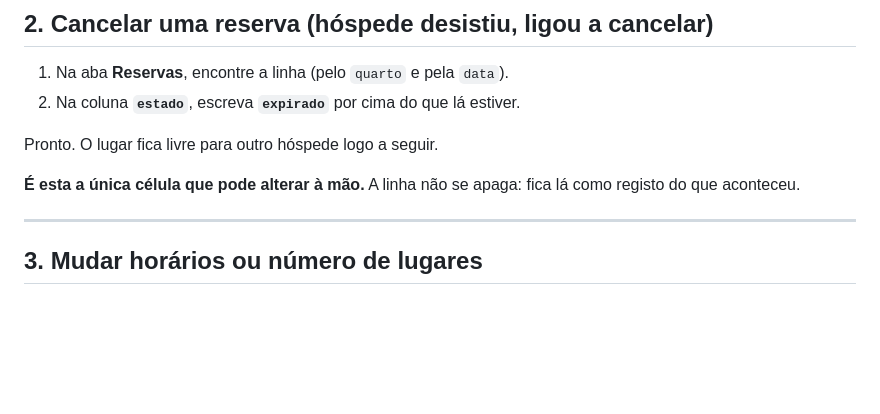
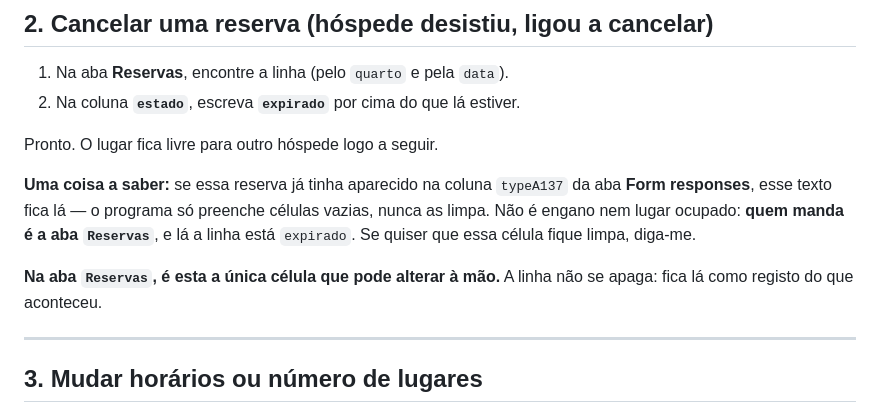
Before and after one commit to anamfdesigner-afk/calendario-widget, a Markdown page: docs/gerir-reservas.md, the part around the change. GitHub-like rendering; blank space fills up the shorter version.

Commit message:
Dizer ao dono que cancelar não limpa a aba das respostas
O espelho só impede escritas futuras. Se a reserva já tinha sido escrita
na coluna `typeA137` da `Form responses`, a célula deixa de estar vazia
e nunca mais é limpa — e o §2 dizia ao dono que cancelar estava feito,
sem mencionar isto em documento nenhum.

Uma frase no §2: cancelar liberta o lugar, o texto na aba das respostas
fica, e quem manda é a aba `Reservas`.

Co-Authored-By: Claude Opus 5 (1M context) <noreply@anthropic.com>
Claude-Session: https://claude.ai/code/session_014w2ZAC4mUd953oDdz6qAZh

```diff
--- a/docs/gerir-reservas.md
+++ b/docs/gerir-reservas.md
@@ -62,8 +62,13 @@ visitas, avise-me.
 
 Pronto. O lugar fica livre para outro hóspede logo a seguir.
 
-**É esta a única célula que pode alterar à mão.** A linha não se apaga: fica lá como registo
-do que aconteceu.
+**Uma coisa a saber:** se essa reserva já tinha aparecido na coluna `typeA137` da aba
+**Form responses**, esse texto fica lá — o programa só preenche células vazias, nunca as
+limpa. Não é engano nem lugar ocupado: **quem manda é a aba `Reservas`**, e lá a linha
+está `expirado`. Se quiser que essa célula fique limpa, diga-me.
+
+**Na aba `Reservas`, é esta a única célula que pode alterar à mão.** A linha não se
+apaga: fica lá como registo do que aconteceu.
 
 ---
 
```
